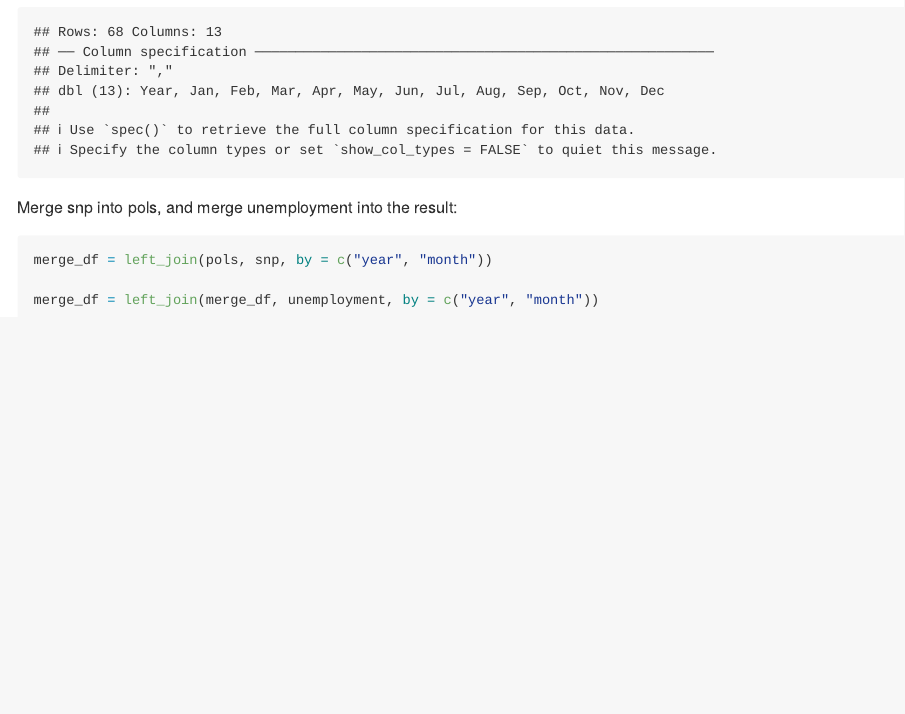
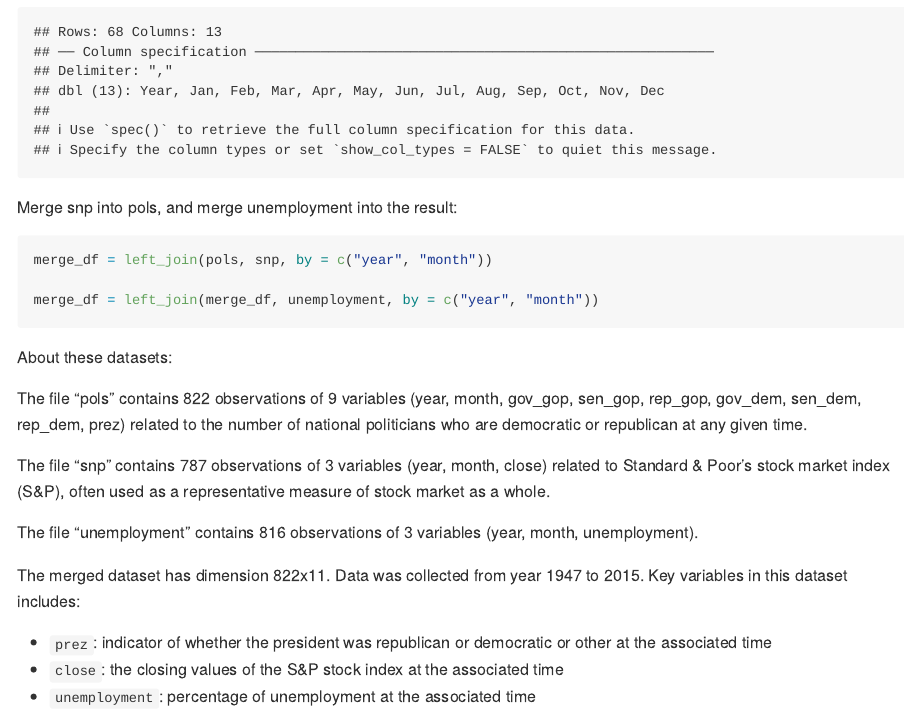
Before and after one commit to ruiyangli1/p8105_hw2_rl3034, an R Markdown document (p8105_hw2_rl3034.Rmd): the page in a window 1100 px wide, from 4440 px down. Rendered offline with R 4.5, knitr and Pandoc, with nearby package versions; column names are cleaned by a stand-in for the janitor package.

Commit message:
problem 3 -- describe datasets

````diff
--- a/p8105_hw2_rl3034.Rmd
+++ b/p8105_hw2_rl3034.Rmd
@@ -176,3 +176,19 @@ merge_df = left_join(pols, snp, by = c("year", "month"))
 
 merge_df = left_join(merge_df, unemployment, by = c("year", "month"))
 ```
+
+
+About these datasets:
+
+
+The file “pols” contains `r nrow(pols)` observations of `r ncol(pols)` variables (`r colnames(pols)`) related to the number of national politicians who are democratic or republican at any given time.
+
+The file “snp” contains `r nrow(snp)` observations of `r ncol(snp)` variables (`r colnames(snp)`) related to Standard & Poor’s stock market index (S&P), often used as a representative measure of stock market as a whole.
+
+The file “unemployment” contains `r nrow(unemployment)` observations of `r ncol(unemployment)` variables (`r colnames(unemployment)`).
+
+The merged dataset has dimension `r nrow(merge_df)`x`r ncol(merge_df)`. Data was collected from year `r min(pull(merge_df, year))` to `r max(pull(merge_df, year))`. Key variables in this dataset includes:
+
+* `prez`: indicator of whether the president was republican or democratic or other at the associated time
+* `close`: the closing values of the S&P stock index at the associated time
+* `unemployment`: percentage of unemployment at the associated time
````
Also changed, not shown: p8105_hw2_rl3034.md.
